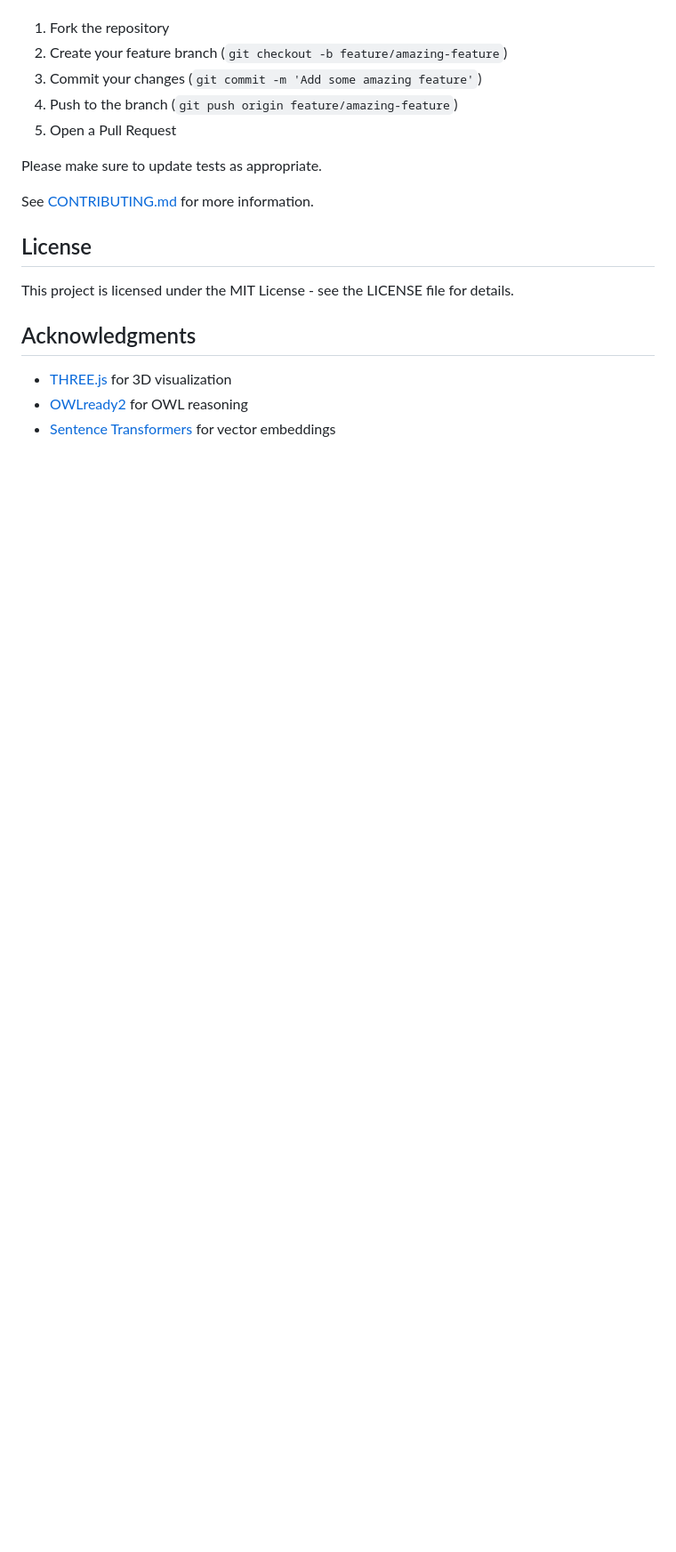
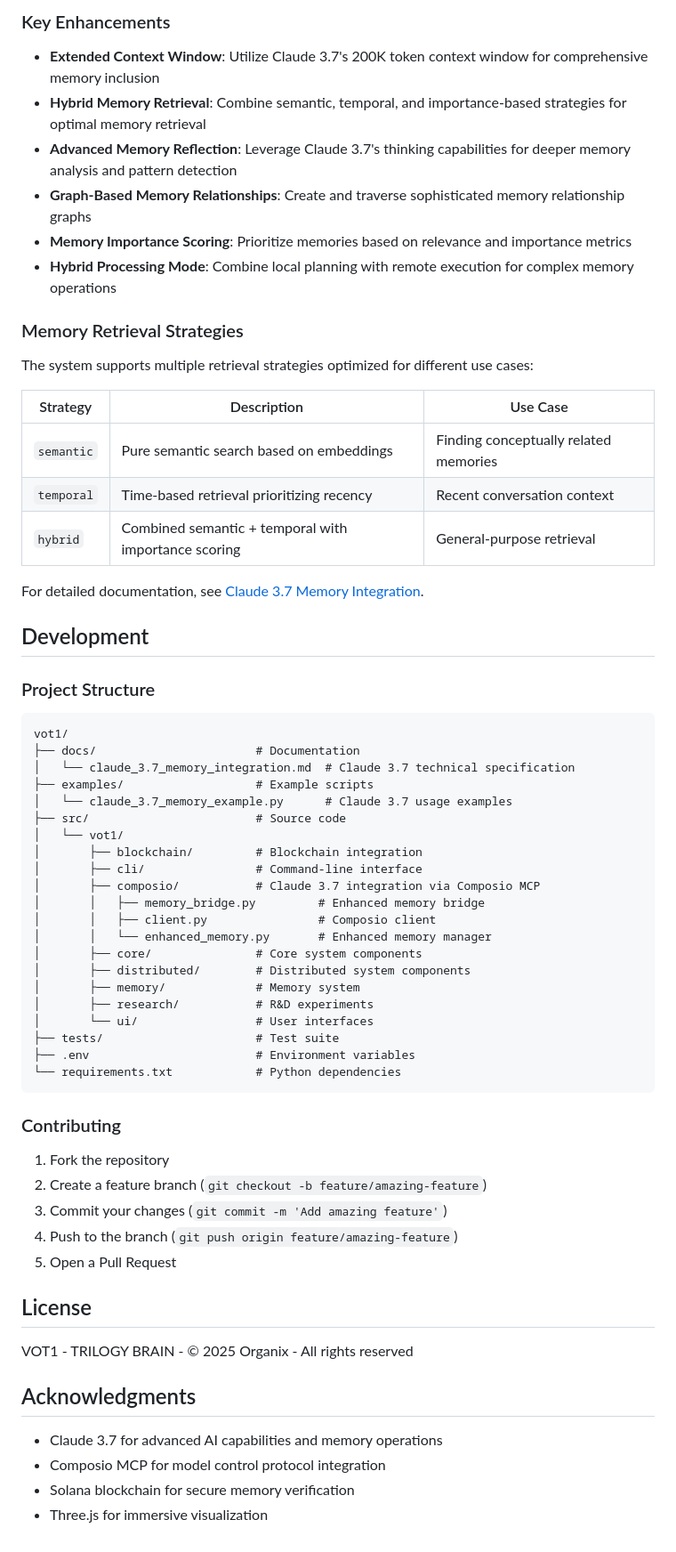
Before and after one commit to kabrony/vot1, a Markdown page: README.md, the part around the change printed below. Shown: that part at 89% size. Rendered like a GitHub page; blank space fills up the shorter version.

````diff
--- a/README.md
+++ b/README.md
@@ -80,20 +159,67 @@ Contributions are welcome! Please feel free to submit a Pull Request.
+### Key Enhancements
+
+- **Extended Context Window**: Utilize Claude 3.7's 200K token context window for comprehensive memory inclusion
+- **Hybrid Memory Retrieval**: Combine semantic, temporal, and importance-based strategies for optimal memory retrieval
+- **Advanced Memory Reflection**: Leverage Claude 3.7's thinking capabilities for deeper memory analysis and pattern detection
+- **Graph-Based Memory Relationships**: Create and traverse sophisticated memory relationship graphs
+- **Memory Importance Scoring**: Prioritize memories based on relevance and importance metrics
+- **Hybrid Processing Mode**: Combine local planning with remote execution for complex memory operations
+
+### Memory Retrieval Strategies
+
+The system supports multiple retrieval strategies optimized for different use cases:
+
+| Strategy | Description | Use Case |
+|----------|-------------|----------|
+| `semantic` | Pure semantic search based on embeddings | Finding conceptually related memories |
+| `temporal` | Time-based retrieval prioritizing recency | Recent conversation context |
+| `hybrid` | Combined semantic + temporal with importance scoring | General-purpose retrieval |
+
+For detailed documentation, see [Claude 3.7 Memory Integration](docs/claude_3.7_memory_integration.md).
+
+## Development
+
+### Project Structure
+
+```
+vot1/
+├── docs/                       # Documentation
+│   └── claude_3.7_memory_integration.md  # Claude 3.7 technical specification
+├── examples/                   # Example scripts
+│   └── claude_3.7_memory_example.py      # Claude 3.7 usage examples
+├── src/                        # Source code
+│   └── vot1/
+│       ├── blockchain/         # Blockchain integration
+│       ├── cli/                # Command-line interface
+│       ├── composio/           # Claude 3.7 integration via Composio MCP
+│       │   ├── memory_bridge.py         # Enhanced memory bridge
+│       │   ├── client.py                # Composio client
+│       │   └── enhanced_memory.py       # Enhanced memory manager
+│       ├── core/               # Core system components
+│       ├── distributed/        # Distributed system components
+│       ├── memory/             # Memory system
+│       ├── research/           # R&D experiments
+│       └── ui/                 # User interfaces
+├── tests/                      # Test suite
+├── .env                        # Environment variables
+└── requirements.txt            # Python dependencies
+```
+
+### Contributing
 
 1. Fork the repository
-2. Create your feature branch (`git checkout -b feature/amazing-feature`)
-3. Commit your changes (`git commit -m 'Add some amazing feature'`)
+2. Create a feature branch (`git checkout -b feature/amazing-feature`)
+3. Commit your changes (`git commit -m 'Add amazing feature'`)
 4. Push to the branch (`git push origin feature/amazing-feature`)
 5. Open a Pull Request
 
-Please make sure to update tests as appropriate.
-
-See [CONTRIBUTING.md](CONTRIBUTING.md) for more information.
-
 ## License
 
-This project is licensed under the MIT License - see the LICENSE file for details.
+VOT1 - TRILOGY BRAIN - © 2025 Organix - All rights reserved
 
 ## Acknowledgments
 
-- [THREE.js](https://threejs.org/) for 3D visualization
-- [OWLready2](https://owlready2.readthedocs.io/) for OWL reasoning
-- [Sentence Transformers](https://www.sbert.net/) for vector embeddings
+- Claude 3.7 for advanced AI capabilities and memory operations
+- Composio MCP for model control protocol integration
+- Solana blockchain for secure memory verification
+- Three.js for immersive visualization
````
Also changed, not shown: other parts of README.md (+126 -47 lines).
